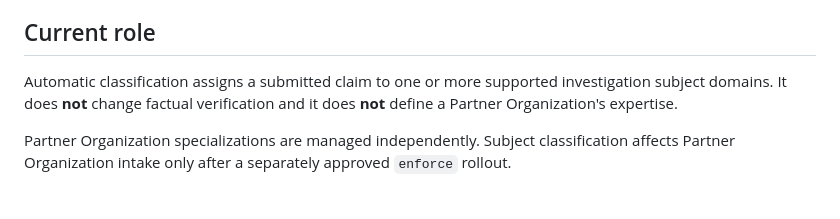
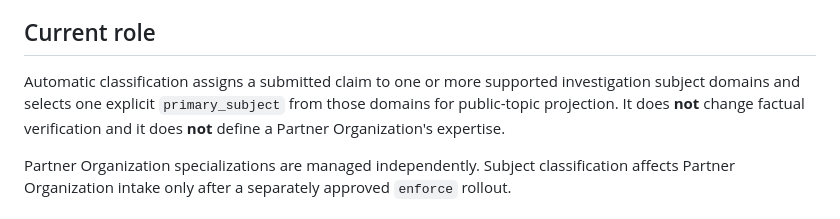
Before and after one commit to renzkirby/truthlens, a Markdown page: docs/AUTOMATIC_CLASSIFICATION_TUNING_GUIDE.md, the part around one of its changes. Drawn GitHub-style.

```diff
--- a/docs/AUTOMATIC_CLASSIFICATION_TUNING_GUIDE.md
+++ b/docs/AUTOMATIC_CLASSIFICATION_TUNING_GUIDE.md
@@ -7,8 +7,9 @@ scripts were intentionally removed before PR preparation.
 ## Current role
 
 Automatic classification assigns a submitted claim to one or more supported
-investigation subject domains. It does **not** change factual verification and it
-does **not** define a Partner Organization's expertise.
+investigation subject domains and selects one explicit `primary_subject` from
+those domains for public-topic projection. It does **not** change factual
+verification and it does **not** define a Partner Organization's expertise.
 
 Partner Organization specializations are managed independently. Subject
 classification affects Partner Organization intake only after a separately
```
Also changed, not shown: other parts of docs/AUTOMATIC_CLASSIFICATION_TUNING_GUIDE.md (+40 -6 lines).
